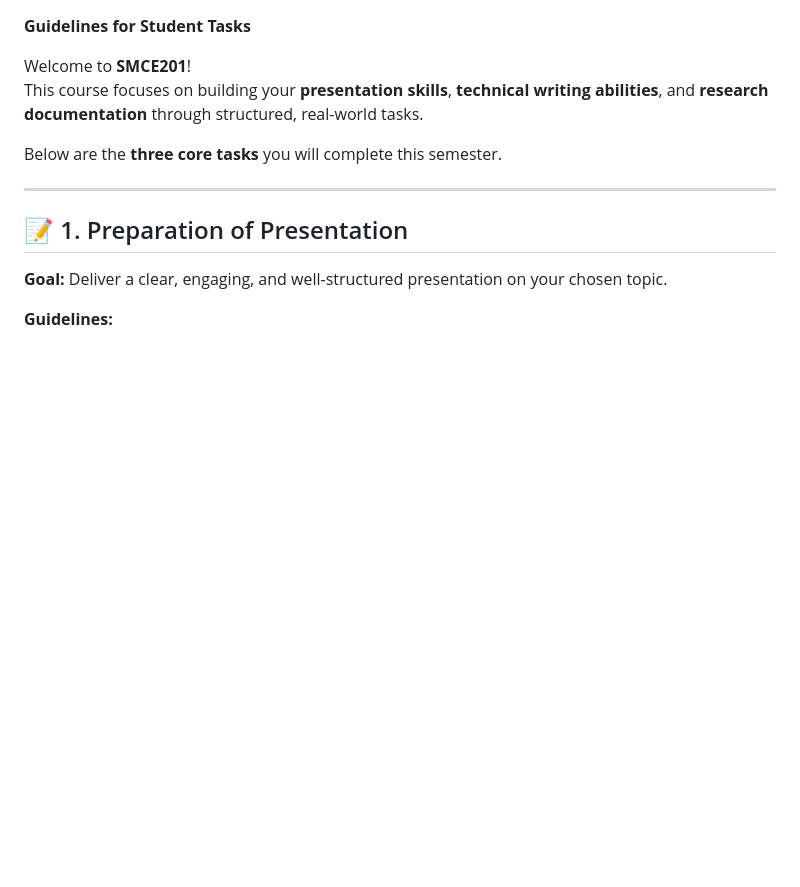
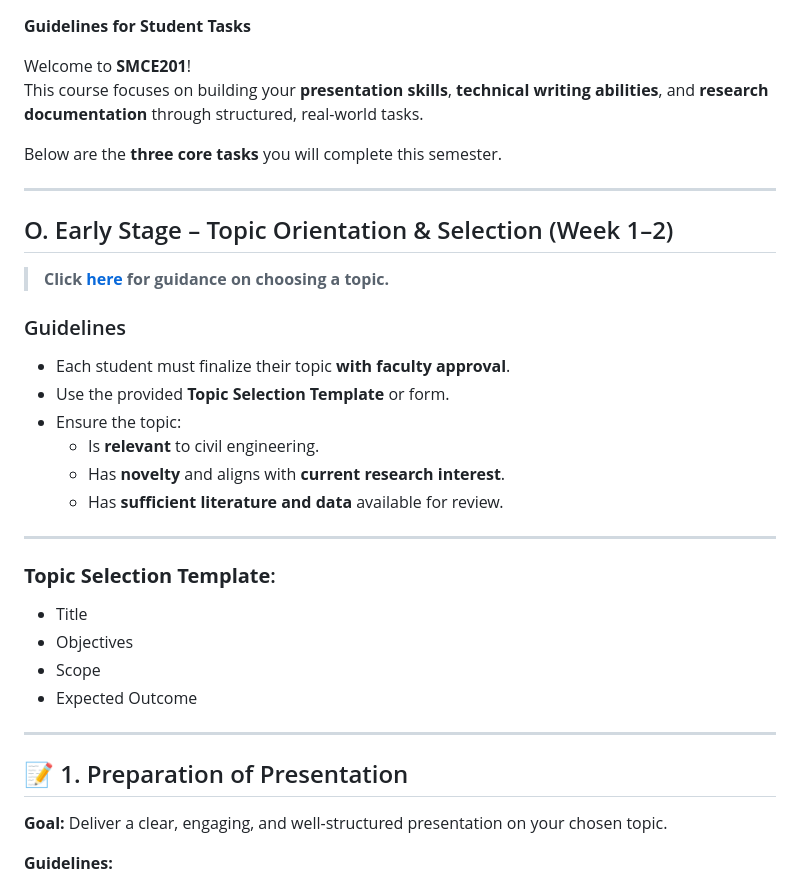
Before and after one commit to gndec-yjs/SMCE, a Markdown page: Contents/Guidelines.md, the part around the change. Drawn GitHub-style; blank space fills up the shorter version.

```diff
--- a/Contents/Guidelines.md
+++ b/Contents/Guidelines.md
@@ -6,6 +6,27 @@ Welcome to **SMCE201**!
 This course focuses on building your **presentation skills**, **technical writing abilities**, and **research documentation** through structured, real-world tasks.
 
 Below are the **three core tasks** you will complete this semester.
+
+---
+## O. Early Stage – Topic Orientation & Selection (Week 1–2)
+
+> **Click [here](Choosing_a_topic.md) for guidance on choosing a topic.**
+
+### Guidelines
+- Each student must finalize their topic **with faculty approval**.
+- Use the provided **Topic Selection Template** or form.
+- Ensure the topic:
+  - Is **relevant** to civil engineering.
+  - Has **novelty** and aligns with **current research interest**.
+  - Has **sufficient literature and data** available for review.
+
+---
+
+### **Topic Selection Template**:
+- Title
+- Objectives
+- Scope
+- Expected Outcome
 
 ---
 
```
